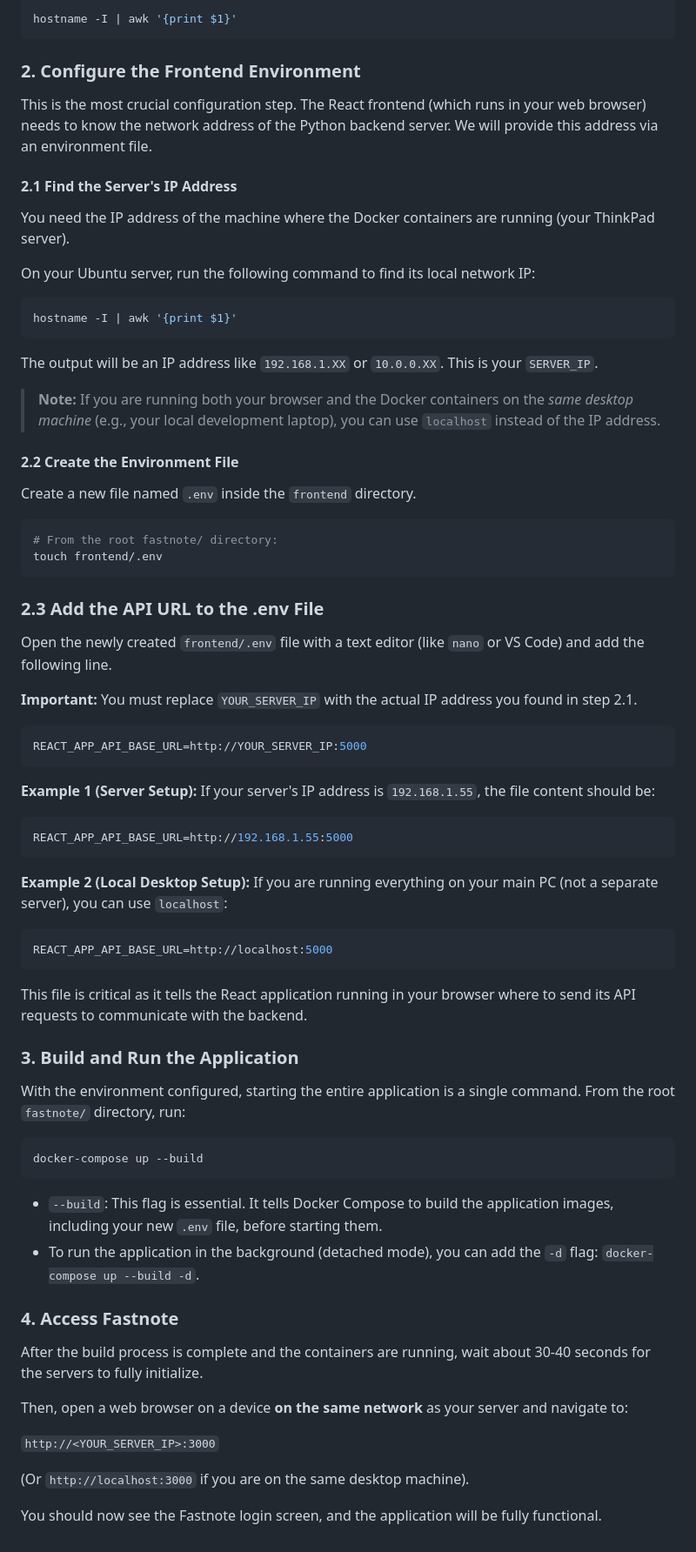
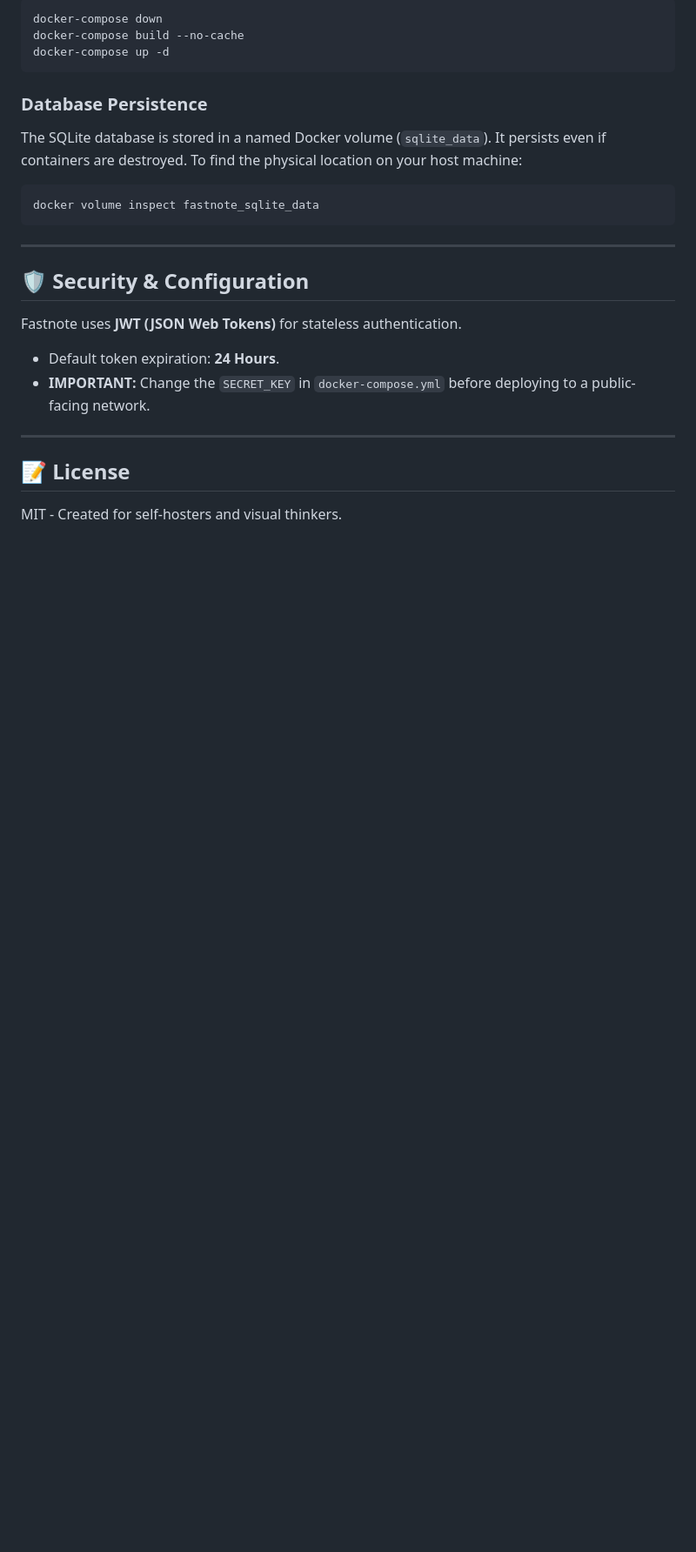
Before and after one commit to sarthakganguly/fastnote, a Markdown page: README.md, the part around one of its changes. Shown at 87% size. GitHub-like rendering; blank space fills up the shorter version.

````diff
--- a/README.md
+++ b/README.md
@@ -131,75 +101,24 @@ On your Ubuntu server, run the following command to find its local network IP:
 ```bash
-hostname -I | awk '{print $1}'
+docker-compose down
+docker-compose build --no-cache
+docker-compose up -d
 ```
 
-### 2. Configure the Frontend Environment
-
-This is the most crucial configuration step. The React frontend (which runs in your web browser) needs to know the network address of the Python backend server. We will provide this address via an environment file.
-
-#### 2.1 Find the Server's IP Address
-
-You need the IP address of the machine where the Docker containers are running (your ThinkPad server).
-
-On your Ubuntu server, run the following command to find its local network IP:
+### Database Persistence
+The SQLite database is stored in a named Docker volume (`sqlite_data`). It persists even if containers are destroyed. To find the physical location on your host machine:
 ```bash
-hostname -I | awk '{print $1}'
+docker volume inspect fastnote_sqlite_data
 ```
 
-The output will be an IP address like `192.168.1.XX` or `10.0.0.XX`. This is your `SERVER_IP`.
+---
 
-> **Note:** If you are running both your browser and the Docker containers on the *same desktop machine* (e.g., your local development laptop), you can use `localhost` instead of the IP address.
+## 🛡 Security & Configuration
 
-#### 2.2 Create the Environment File
+Fastnote uses **JWT (JSON Web Tokens)** for stateless authentication.
+-   Default token expiration: **24 Hours**.
+-   **IMPORTANT:** Change the `SECRET_KEY` in `docker-compose.yml` before deploying to a public-facing network.
 
-Create a new file named `.env` inside the `frontend` directory.
-```bash
-# From the root fastnote/ directory:
-touch frontend/.env
-```
+---
 
-### 2.3 Add the API URL to the .env File
-
-Open the newly created `frontend/.env` file with a text editor (like `nano` or VS Code) and add the following line.
-
-**Important:** You must replace `YOUR_SERVER_IP` with the actual IP address you found in step 2.1.
-
-```env
-REACT_APP_API_BASE_URL=http://YOUR_SERVER_IP:5000
-```
-
-**Example 1 (Server Setup):**
-If your server's IP address is `192.168.1.55`, the file content should be:
-```env
-REACT_APP_API_BASE_URL=http://192.168.1.55:5000
-```
-
-**Example 2 (Local Desktop Setup):**
-If you are running everything on your main PC (not a separate server), you can use `localhost`:
-```env
-REACT_APP_API_BASE_URL=http://localhost:5000
-```
-
-This file is critical as it tells the React application running in your browser where to send its API requests to communicate with the backend.
-
-### 3. Build and Run the Application
-
-With the environment configured, starting the entire application is a single command. From the root `fastnote/` directory, run:
-
-```bash
-docker-compose up --build
-```
-
--   `--build`: This flag is essential. It tells Docker Compose to build the application images, including your new `.env` file, before starting them.
--   To run the application in the background (detached mode), you can add the `-d` flag: `docker-compose up --build -d`.
-
-### 4. Access Fastnote
-
-After the build process is complete and the containers are running, wait about 30-40 seconds for the servers to fully initialize.
-
-Then, open a web browser on a device **on the same network** as your server and navigate to:
-
-`http://<YOUR_SERVER_IP>:3000`
-
-(Or `http://localhost:3000` if you are on the same desktop machine).
-
-You should now see the Fastnote login screen, and the application will be fully functional.
+## 📝 License
+MIT - Created for self-hosters and visual thinkers.
````
Also changed, not shown: other parts of README.md (+71 -101 lines).
